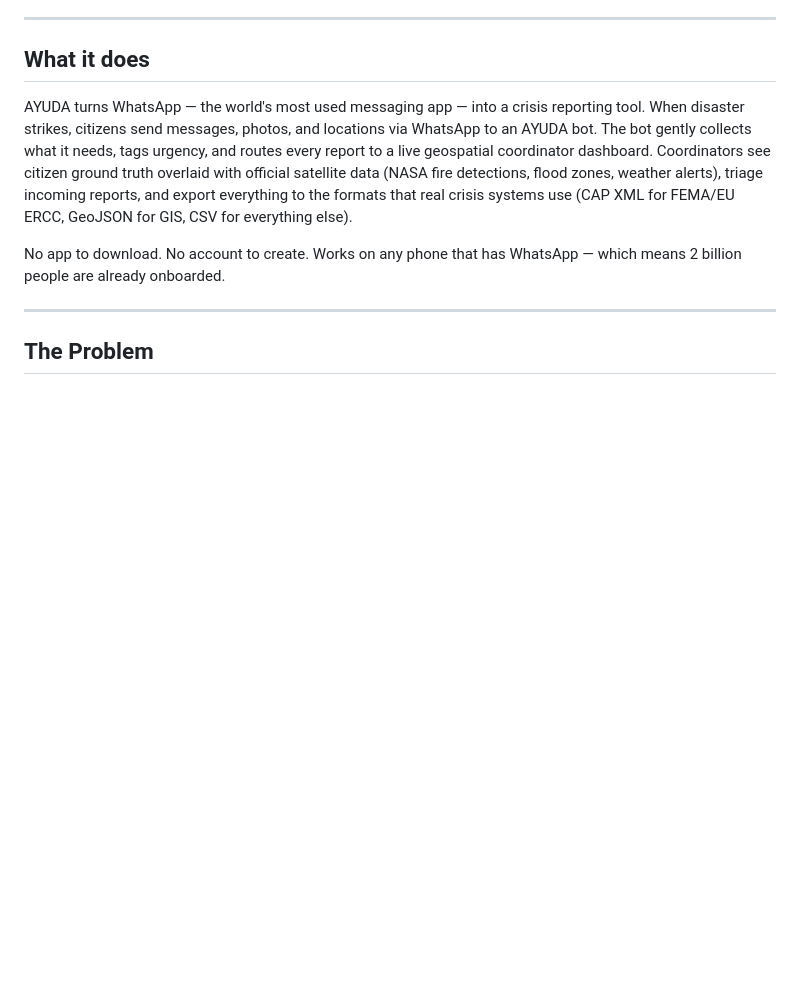
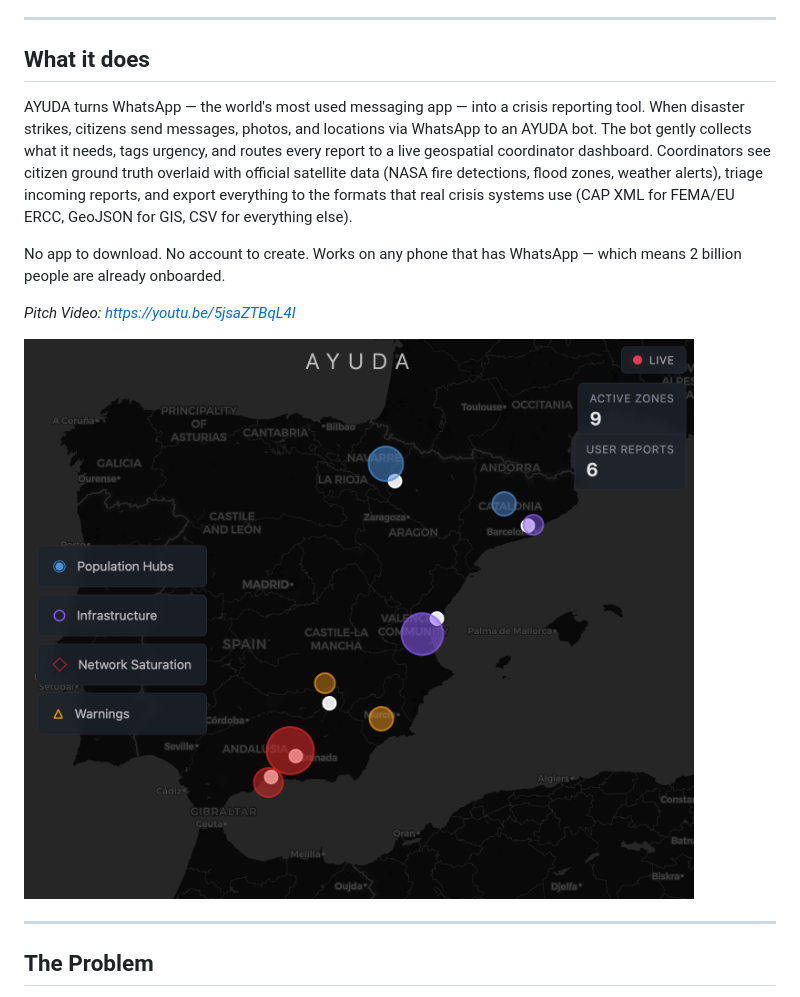
Before and after one commit to Remo-lilnonbinary/ClaudeHackathon, a Markdown page: README.md, the part around the change. Drawn GitHub-style; blank space fills up the shorter version.

Commit message:
Enhance README with pitch video and screenshot
Added pitch video link and dashboard screenshot to README.

```diff
--- a/README.md
+++ b/README.md
@@ -11,6 +11,10 @@
 AYUDA turns WhatsApp — the world's most used messaging app — into a crisis reporting tool. When disaster strikes, citizens send messages, photos, and locations via WhatsApp to an AYUDA bot. The bot gently collects what it needs, tags urgency, and routes every report to a live geospatial coordinator dashboard. Coordinators see citizen ground truth overlaid with official satellite data (NASA fire detections, flood zones, weather alerts), triage incoming reports, and export everything to the formats that real crisis systems use (CAP XML for FEMA/EU ERCC, GeoJSON for GIS, CSV for everything else).
 
 No app to download. No account to create. Works on any phone that has WhatsApp — which means 2 billion people are already onboarded.
+
+*Pitch Video: https://youtu.be/5jsaZTBqL4I*
+
+![AYUDA Dashboard](Screenshot-Dashboard_Ayuda.png)
 
 ---
 
```
